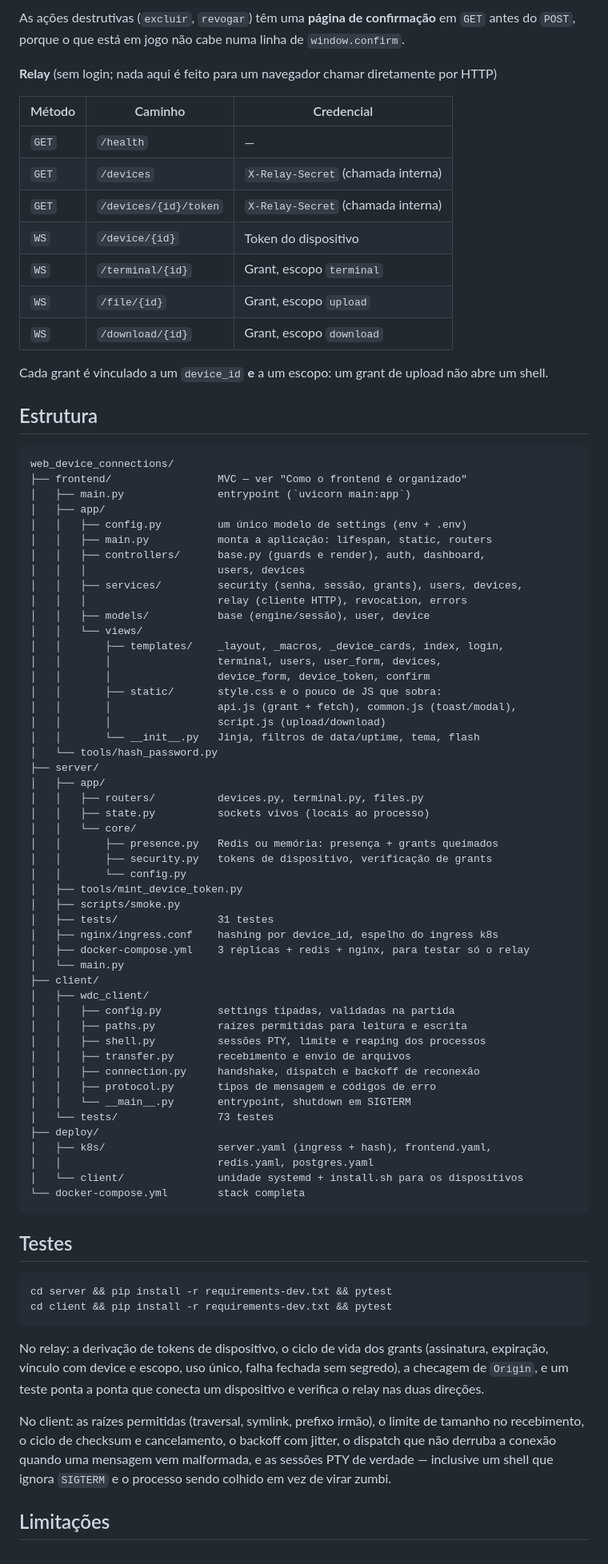
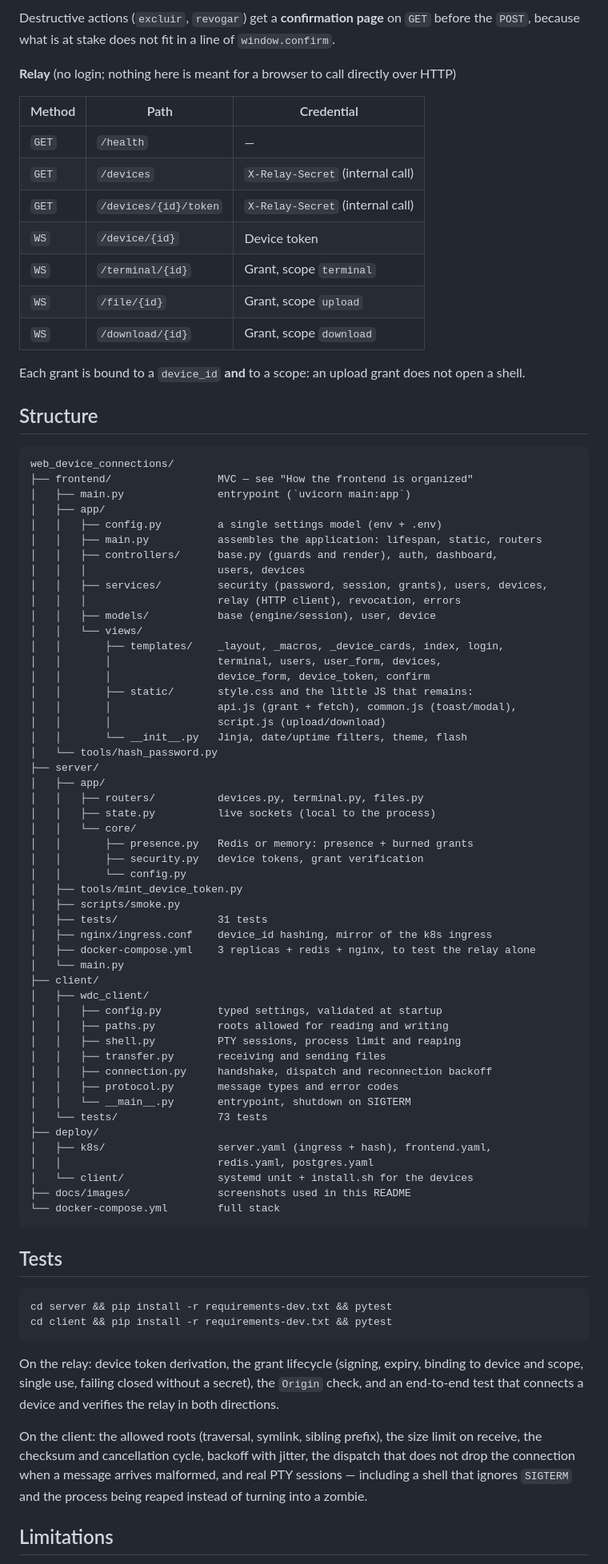
Before and after one commit to BrWillian/web-device-connections, a Markdown page: README.md, the part around one of its changes. Shown at 80% size. Drawn GitHub-style.

Commit message:
:memo: updated readme.md

````diff
--- a/README.md
+++ b/README.md
@@ -302,86 +320,87 @@ solto — um prefetch, um crawler — não consegue revogar nem excluir nada.
 
-As ações destrutivas (`excluir`, `revogar`) têm uma **página de confirmação** em
-`GET` antes do `POST`, porque o que está em jogo não cabe numa linha de
+Destructive actions (`excluir`, `revogar`) get a **confirmation page** on `GET`
+before the `POST`, because what is at stake does not fit in a line of
 `window.confirm`.
 
-**Relay** (sem login; nada aqui é feito para um navegador chamar diretamente por HTTP)
+**Relay** (no login; nothing here is meant for a browser to call directly over HTTP)
 
-| Método | Caminho | Credencial |
+| Method | Path | Credential |
 |---|---|---|
 | `GET` | `/health` | — |
-| `GET` | `/devices` | `X-Relay-Secret` (chamada interna) |
-| `GET` | `/devices/{id}/token` | `X-Relay-Secret` (chamada interna) |
-| `WS` | `/device/{id}` | Token do dispositivo |
-| `WS` | `/terminal/{id}` | Grant, escopo `terminal` |
-| `WS` | `/file/{id}` | Grant, escopo `upload` |
-| `WS` | `/download/{id}` | Grant, escopo `download` |
+| `GET` | `/devices` | `X-Relay-Secret` (internal call) |
+| `GET` | `/devices/{id}/token` | `X-Relay-Secret` (internal call) |
+| `WS` | `/device/{id}` | Device token |
+| `WS` | `/terminal/{id}` | Grant, scope `terminal` |
+| `WS` | `/file/{id}` | Grant, scope `upload` |
+| `WS` | `/download/{id}` | Grant, scope `download` |
 
-Cada grant é vinculado a um `device_id` **e** a um escopo: um grant de upload não abre um shell.
+Each grant is bound to a `device_id` **and** to a scope: an upload grant does not open a shell.
 
-## Estrutura
+## Structure
 
 ```
 web_device_connections/
-├── frontend/                 MVC — ver "Como o frontend é organizado"
+├── frontend/                 MVC — see "How the frontend is organized"
 │   ├── main.py               entrypoint (`uvicorn main:app`)
 │   ├── app/
-│   │   ├── config.py         um único modelo de settings (env + .env)
-│   │   ├── main.py           monta a aplicação: lifespan, static, routers
-│   │   ├── controllers/      base.py (guards e render), auth, dashboard,
+│   │   ├── config.py         a single settings model (env + .env)
+│   │   ├── main.py           assembles the application: lifespan, static, routers
+│   │   ├── controllers/      base.py (guards and render), auth, dashboard,
 │   │   │                     users, devices
-│   │   ├── services/         security (senha, sessão, grants), users, devices,
-│   │   │                     relay (cliente HTTP), revocation, errors
-│   │   ├── models/           base (engine/sessão), user, device
+│   │   ├── services/         security (password, session, grants), users, devices,
+│   │   │                     relay (HTTP client), revocation, errors
+│   │   ├── models/           base (engine/session), user, device
 │   │   └── views/
 │   │       ├── templates/    _layout, _macros, _device_cards, index, login,
 │   │       │                 terminal, users, user_form, devices,
 │   │       │                 device_form, device_token, confirm
-│   │       ├── static/       style.css e o pouco de JS que sobra:
+│   │       ├── static/       style.css and the little JS that remains:
 │   │       │                 api.js (grant + fetch), common.js (toast/modal),
 │   │       │                 script.js (upload/download)
-│   │       └── __init__.py   Jinja, filtros de data/uptime, tema, flash
+│   │       └── __init__.py   Jinja, date/uptime filters, theme, flash
 │   └── tools/hash_password.py
 ├── server/
 │   ├── app/
 │   │   ├── routers/          devices.py, terminal.py, files.py
-│   │   ├── state.py          sockets vivos (locais ao processo)
+│   │   ├── state.py          live sockets (local to the process)
 │   │   └── core/
-│   │       ├── presence.py   Redis ou memória: presença + grants queimados
-│   │       ├── security.py   tokens de dispositivo, verificação de grants
+│   │       ├── presence.py   Redis or memory: presence + burned grants
+│   │       ├── security.py   device tokens, grant verification
 │   │       └── config.py
 │   ├── tools/mint_device_token.py
 │   ├── scripts/smoke.py
-│   ├── tests/                31 testes
-│   ├── nginx/ingress.conf    hashing por device_id, espelho do ingress k8s
-│   ├── docker-compose.yml    3 réplicas + redis + nginx, para testar só o relay
+│   ├── tests/                31 tests
+│   ├── nginx/ingress.conf    device_id hashing, mirror of the k8s ingress
+│   ├── docker-compose.yml    3 replicas + redis + nginx, to test the relay alone
 │   └── main.py
 ├── client/
 │   ├── wdc_client/
-│   │   ├── config.py         settings tipadas, validadas na partida
-│   │   ├── paths.py          raízes permitidas para leitura e escrita
-│   │   ├── shell.py          sessões PTY, limite e reaping dos processos
-│   │   ├── transfer.py       recebimento e envio de arquivos
-│   │   ├── connection.py     handshake, dispatch e backoff de reconexão
-│   │   ├── protocol.py       tipos de mensagem e códigos de erro
-│   │   └── __main__.py       entrypoint, shutdown em SIGTERM
-│   └── tests/                73 testes
+│   │   ├── config.py         typed settings, validated at startup
+│   │   ├── paths.py          roots allowed for reading and writing
+│   │   ├── shell.py          PTY sessions, process limit and reaping
+│   │   ├── transfer.py       receiving and sending files
+│   │   ├── connection.py     handshake, dispatch and reconnection backoff
+│   │   ├── protocol.py       message types and error codes
+│   │   └── __main__.py       entrypoint, shutdown on SIGTERM
+│   └── tests/                73 tests
 ├── deploy/
 │   ├── k8s/                  server.yaml (ingress + hash), frontend.yaml,
 │   │                         redis.yaml, postgres.yaml
-│   └── client/               unidade systemd + install.sh para os dispositivos
-└── docker-compose.yml        stack completa
+│   └── client/               systemd unit + install.sh for the devices
+├── docs/images/              screenshots used in this README
+└── docker-compose.yml        full stack
 ```
 
-## Testes
+## Tests
 
 ```bash
 cd server && pip install -r requirements-dev.txt && pytest
 cd client && pip install -r requirements-dev.txt && pytest
 ```
 
-No relay: a derivação de tokens de dispositivo, o ciclo de vida dos grants (assinatura, expiração, vínculo com device e escopo, uso único, falha fechada sem segredo), a checagem de `Origin`, e um teste ponta a ponta que conecta um dispositivo e verifica o relay nas duas direções.
+On the relay: device token derivation, the grant lifecycle (signing, expiry, binding to device and scope, single use, failing closed without a secret), the `Origin` check, and an end-to-end test that connects a device and verifies the relay in both directions.
 
-No client: as raízes permitidas (traversal, symlink, prefixo irmão), o limite de tamanho no recebimento, o ciclo de checksum e cancelamento, o backoff com jitter, o dispatch que não derruba a conexão quando uma mensagem vem malformada, e as sessões PTY de verdade — inclusive um shell que ignora `SIGTERM` e o processo sendo colhido em vez de virar zumbi.
+On the client: the allowed roots (traversal, symlink, sibling prefix), the size limit on receive, the checksum and cancellation cycle, backoff with jitter, the dispatch that does not drop the connection when a message arrives malformed, and real PTY sessions — including a shell that ignores `SIGTERM` and the process being reaped instead of turning into a zombie.
 
-## Limitações
+## Limitations
 
````
Also changed, not shown: other parts of README.md (+182 -164 lines).
